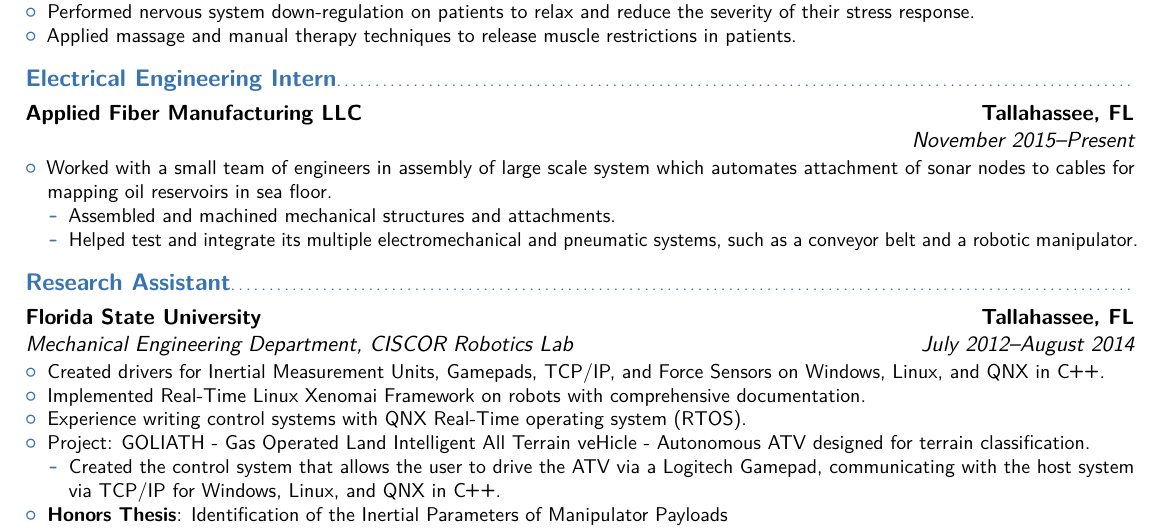
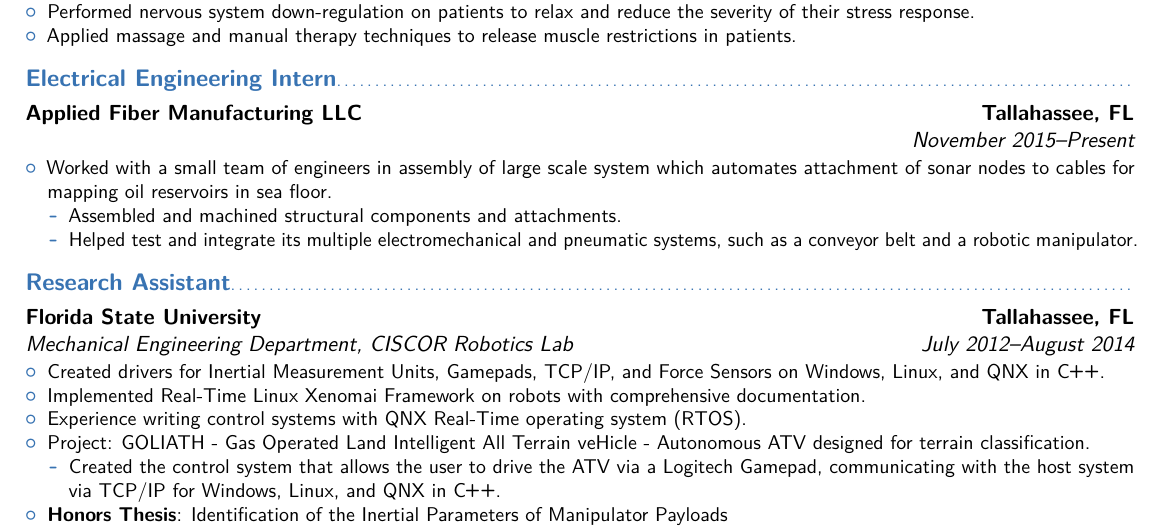
Before and after one commit to ryry0/LaTeX-Resume, a LaTeX CV (main.tex): part of the page, cut so that both start at the same text. Compiled offline with pdfLaTeX.

Commit message:
Better wording for App Fiber Section.

```diff
--- a/main.tex
+++ b/main.tex
@@ -90,7 +90,7 @@
 	\item Worked with a small team of engineers in assembly of large scale system which
 		automates attachment of sonar nodes to cables for mapping oil reservoirs in sea floor.
 		\begin{itemize}
-			\item Assembled and machined mechanical structures and attachments.
+			\item Assembled and machined structural components and attachments.
 			\item Helped test and integrate its multiple electromechanical and pneumatic systems, such
 				as a conveyor belt and a robotic manipulator.
 		\end{itemize}
```
